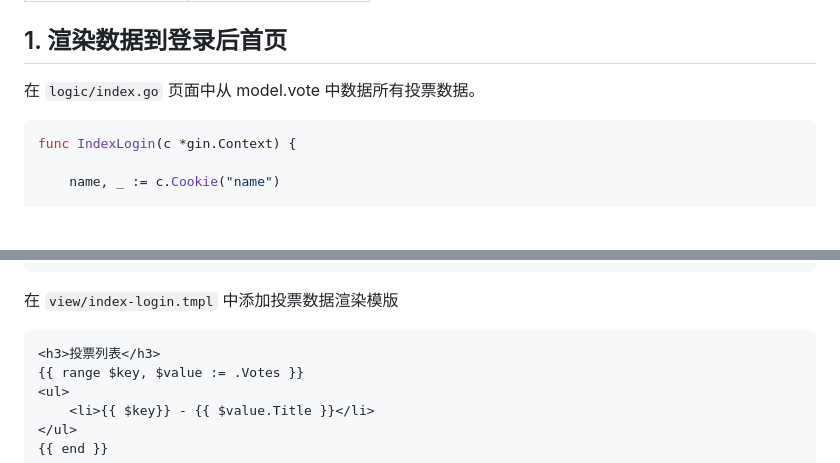
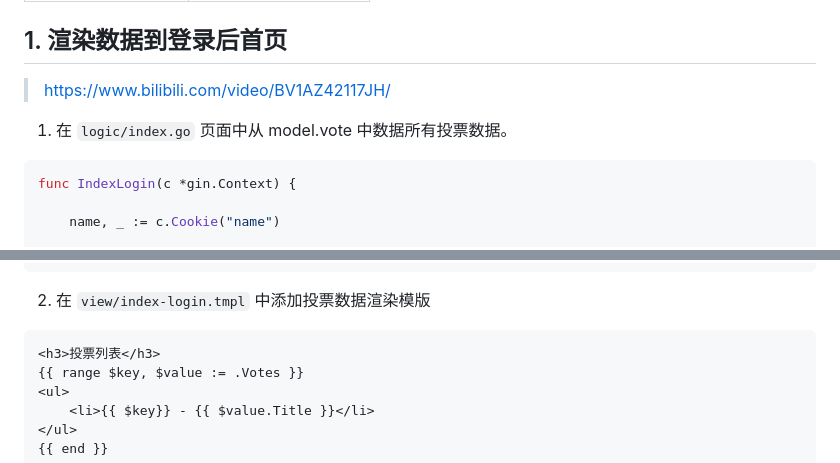
Before and after one commit to devops-camp/go-vote-demo, a Markdown page: docs/v1/render-template.md, 2 parts joined by grey strips. GitHub-like rendering; blank space fills up the shorter version.

````diff
--- a/docs/v1/render-template.md
+++ b/docs/v1/render-template.md
@@ -5,7 +5,9 @@ date: "2024-38-06T17:38Z"
 
 ## 1. 渲染数据到登录后首页
 
-在 `logic/index.go` 页面中从 model.vote 中数据所有投票数据。
+> https://www.bilibili.com/video/BV1AZ42117JH/
+
+1. 在 `logic/index.go` 页面中从 model.vote 中数据所有投票数据。
 
 ```go
 func IndexLogin(c *gin.Context) {
@@ -30,7 +32,7 @@ func IndexLogin(c *gin.Context) {
 }
 ```
 
-在 `view/index-login.tmpl` 中添加投票数据渲染模版
+2. 在 `view/index-login.tmpl` 中添加投票数据渲染模版
 
 ```html
 <h3>投票列表</h3>
````
Also changed, not shown: other parts of docs/v1/render-template.md (+63 -0 lines), docs/v1/vote-detail.png (added), 6 other files.
